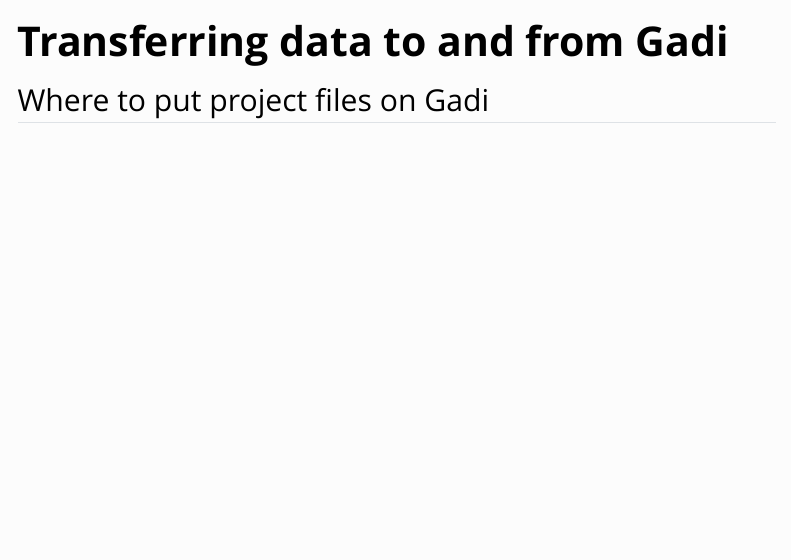
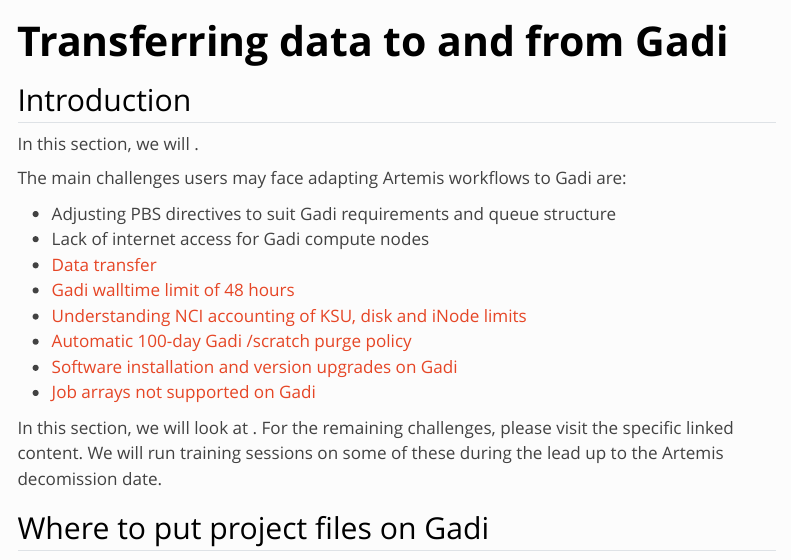
Before and after one commit to Sydney-Informatics-Hub/usyd-gadi-onboarding-guide, a Quarto document (notebooks/05_data_transfer.qmd): the page in a window 1100 px wide, from its top. Rendered offline with R 4.5, knitr and Pandoc in place of Quarto, with nearby package versions; menus at the side of the page are left out; long lines of code are wrapped.

Commit message:
Add intro from cali.

```diff
--- a/notebooks/05_data_transfer.qmd
+++ b/notebooks/05_data_transfer.qmd
@@ -6,6 +6,22 @@
     toc_float: false
 from: markdown+emoji
 ---
+## Introduction
+
+In this section, we will <TBC>.
+
+The main challenges users may face adapting Artemis workflows to Gadi are:
+
+- Adjusting PBS directives to suit Gadi requirements and queue structure
+- Lack of internet access for Gadi compute nodes
+- [Data transfer](./05_data_transfer.qmd)
+- [Gadi walltime limit of 48 hours](./12_walltime.qmd)
+- [Understanding NCI accounting of KSU, disk and iNode limits](./06_accounting.qmd)
+- [Automatic 100-day Gadi /scratch purge policy](https://opus.nci.org.au/spaces/Help/pages/241926268/Recover+Files...#RecoverFiles...-RecoverQuarantinedFilesonscratch)
+- [Software installation and version upgrades on Gadi](./11_software.qmd)
+- [Job arrays not supported on Gadi](./13_parralel_jobs.qmd)
+
+In this section, we will look at <TBC>. For the remaining challenges, please visit the specific linked content. We will run training sessions on some of these during the lead up to the Artemis decomission date.
 
 ## Where to put project files on Gadi
 
```
